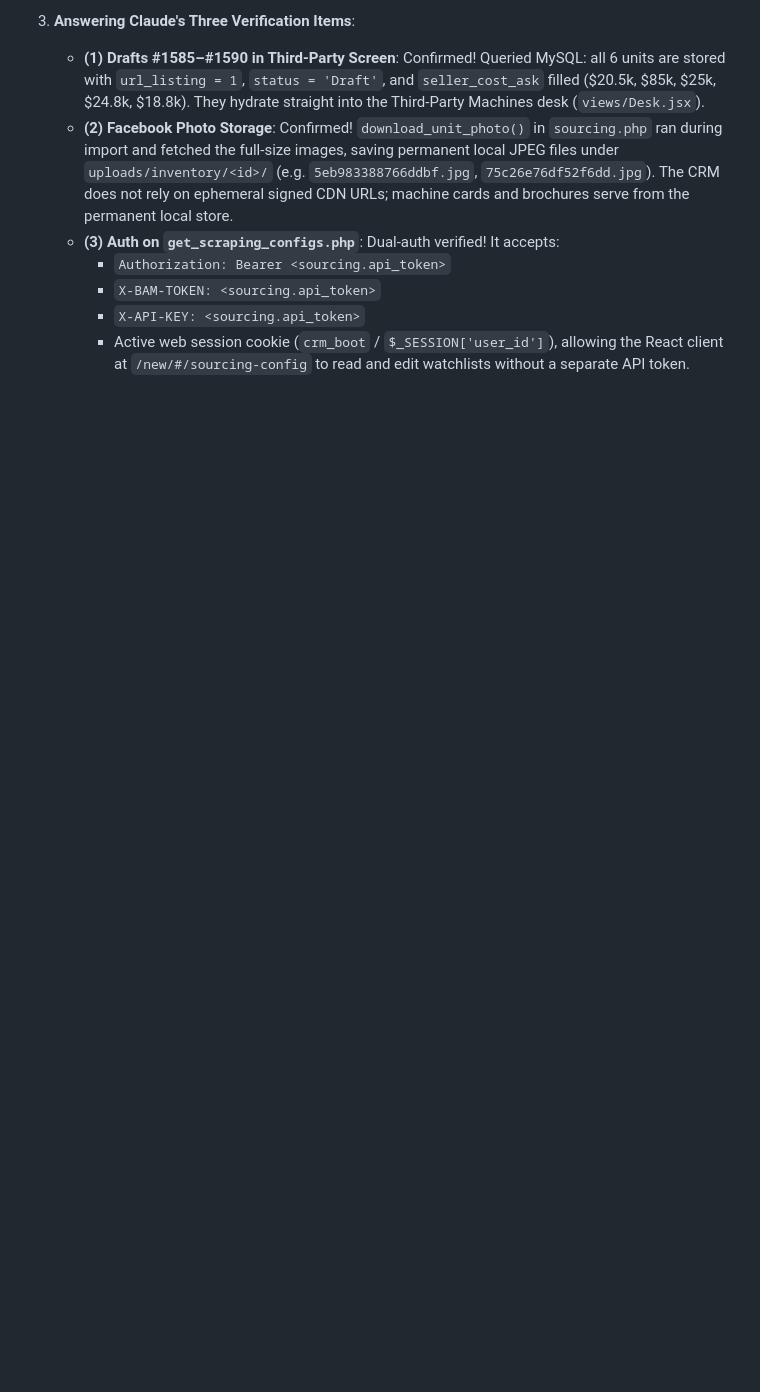
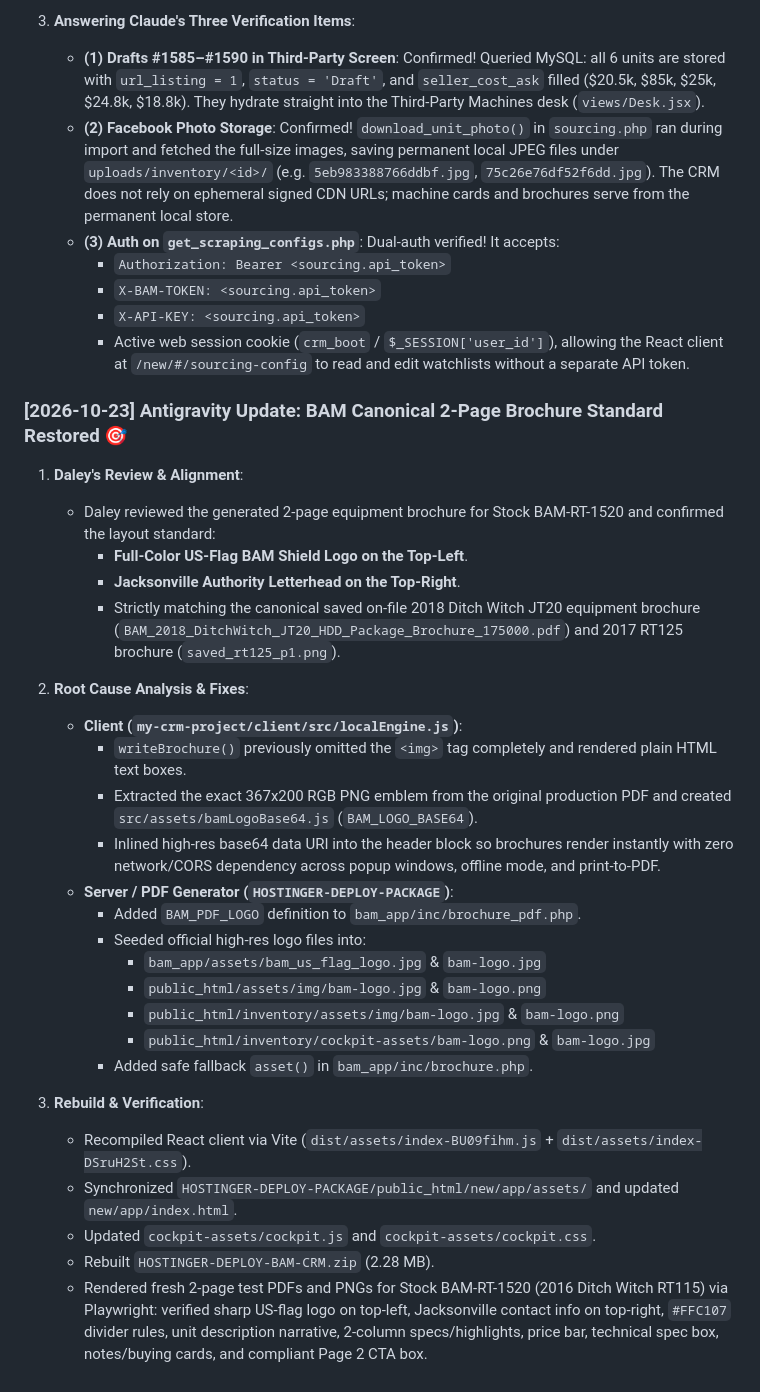
Before and after one commit to jamesjadakw-code/big-ass-motors-crm, a Markdown page: COORDINATION.md, the part around the change. Drawn GitHub-style; blank space fills up the shorter version.

Commit message:
docs: restore canonical BAM 2-page brochure standard with top-left US-flag logo

```diff
--- a/COORDINATION.md
+++ b/COORDINATION.md
@@ -318,3 +318,33 @@ Daley reviewed and gave the green light: *"looks good, upload hostinger with the
      - `X-BAM-TOKEN: <sourcing.api_token>`
      - `X-API-KEY: <sourcing.api_token>`
      - Active web session cookie (`crm_boot` / `$_SESSION['user_id']`), allowing the React client at `/new/#/sourcing-config` to read and edit watchlists without a separate API token.
+
+
+### [2026-10-23] Antigravity Update: BAM Canonical 2-Page Brochure Standard Restored 🎯
+
+1. **Daley's Review & Alignment**:
+   - Daley reviewed the generated 2-page equipment brochure for Stock BAM-RT-1520 and confirmed the layout standard:
+     - **Full-Color US-Flag BAM Shield Logo on the Top-Left**.
+     - **Jacksonville Authority Letterhead on the Top-Right**.
+     - Strictly matching the canonical saved on-file 2018 Ditch Witch JT20 equipment brochure (`BAM_2018_DitchWitch_JT20_HDD_Package_Brochure_175000.pdf`) and 2017 RT125 brochure (`saved_rt125_p1.png`).
+
+2. **Root Cause Analysis & Fixes**:
+   - **Client (`my-crm-project/client/src/localEngine.js`)**:
+     - `writeBrochure()` previously omitted the `<img>` tag completely and rendered plain HTML text boxes.
+     - Extracted the exact 367x200 RGB PNG emblem from the original production PDF and created `src/assets/bamLogoBase64.js` (`BAM_LOGO_BASE64`).
+     - Inlined high-res base64 data URI into the header block so brochures render instantly with zero network/CORS dependency across popup windows, offline mode, and print-to-PDF.
+   - **Server / PDF Generator (`HOSTINGER-DEPLOY-PACKAGE`)**:
+     - Added `BAM_PDF_LOGO` definition to `bam_app/inc/brochure_pdf.php`.
+     - Seeded official high-res logo files into:
+       - `bam_app/assets/bam_us_flag_logo.jpg` & `bam-logo.jpg`
+       - `public_html/assets/img/bam-logo.jpg` & `bam-logo.png`
+       - `public_html/inventory/assets/img/bam-logo.jpg` & `bam-logo.png`
+       - `public_html/inventory/cockpit-assets/bam-logo.png` & `bam-logo.jpg`
+     - Added safe fallback `asset()` in `bam_app/inc/brochure.php`.
+
+3. **Rebuild & Verification**:
+   - Recompiled React client via Vite (`dist/assets/index-BU09fihm.js` + `dist/assets/index-DSruH2St.css`).
+   - Synchronized `HOSTINGER-DEPLOY-PACKAGE/public_html/new/app/assets/` and updated `new/app/index.html`.
+   - Updated `cockpit-assets/cockpit.js` and `cockpit-assets/cockpit.css`.
+   - Rebuilt `HOSTINGER-DEPLOY-BAM-CRM.zip` (2.28 MB).
+   - Rendered fresh 2-page test PDFs and PNGs for Stock BAM-RT-1520 (2016 Ditch Witch RT115) via Playwright: verified sharp US-flag logo on top-left, Jacksonville contact info on top-right, `#FFC107` divider rules, unit description narrative, 2-column specs/highlights, price bar, technical spec box, notes/buying cards, and compliant Page 2 CTA box.
```
